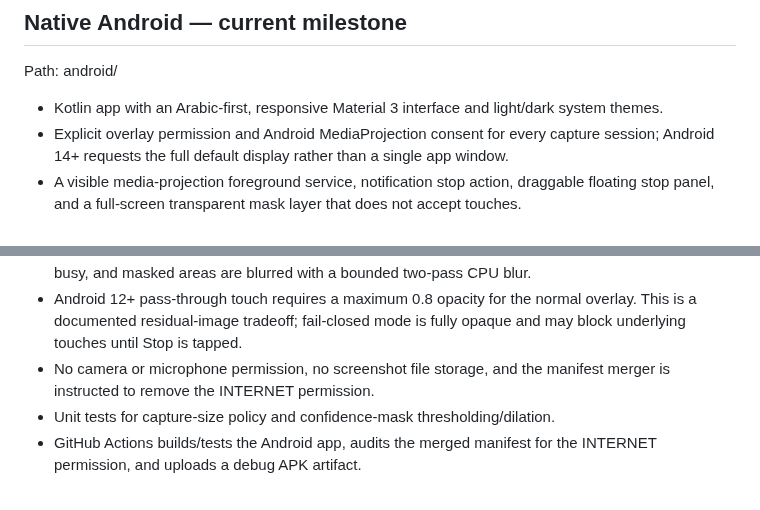
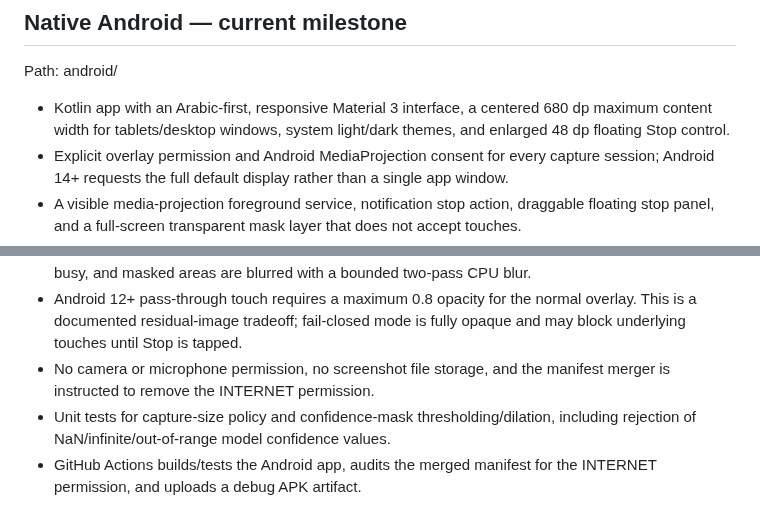
Before and after one commit to Deku-Foundation/-deku-satr, a Markdown page: README.md, 2 parts joined by grey strips. GitHub-like rendering.

Commit message:
docs: record adaptive layout and confidence validation

```diff
--- a/README.md
+++ b/README.md
@@ -10,14 +10,14 @@ Deku Satr is being developed as a native Android utility that attempts to mask p
 
 Path: android/
 
-- Kotlin app with an Arabic-first, responsive Material 3 interface and light/dark system themes.
+- Kotlin app with an Arabic-first, responsive Material 3 interface, a centered 680 dp maximum content width for tablets/desktop windows, system light/dark themes, and enlarged 48 dp floating Stop control.
 - Explicit overlay permission and Android MediaProjection consent for every capture session; Android 14+ requests the full default display rather than a single app window.
 - A visible media-projection foreground service, notification stop action, draggable floating stop panel, and a full-screen transparent mask layer that does not accept touches.
 - Bundled model: ML Kit Selfie Segmentation 16.0.0-beta6. The model assets are statically linked at build time; the app does not download model weights on first launch.
 - Local in-memory processing: screen frames are downscaled to a 640 px longest edge, decoded from RGBA with explicit channel handling, inference is throttled, new frames are dropped while the model is busy, and masked areas are blurred with a bounded two-pass CPU blur.
 - Android 12+ pass-through touch requires a maximum 0.8 opacity for the normal overlay. This is a documented residual-image tradeoff; fail-closed mode is fully opaque and may block underlying touches until Stop is tapped.
 - No camera or microphone permission, no screenshot file storage, and the manifest merger is instructed to remove the INTERNET permission.
-- Unit tests for capture-size policy and confidence-mask thresholding/dilation.
+- Unit tests for capture-size policy and confidence-mask thresholding/dilation, including rejection of NaN/infinite/out-of-range model confidence values.
 - GitHub Actions builds/tests the Android app, audits the merged manifest for the INTERNET permission, and uploads a debug APK artifact.
 
 The current model adds approximately 4.5 MB according to Google's ML Kit guide. It is a beta API and uses a selfie segmentation model, so the screen-capture domain still requires real-device evaluation. See Android architecture (docs/android-architecture.md), privacy notes (docs/android-privacy.md), and model evaluation (docs/model-evaluation.md).
```
